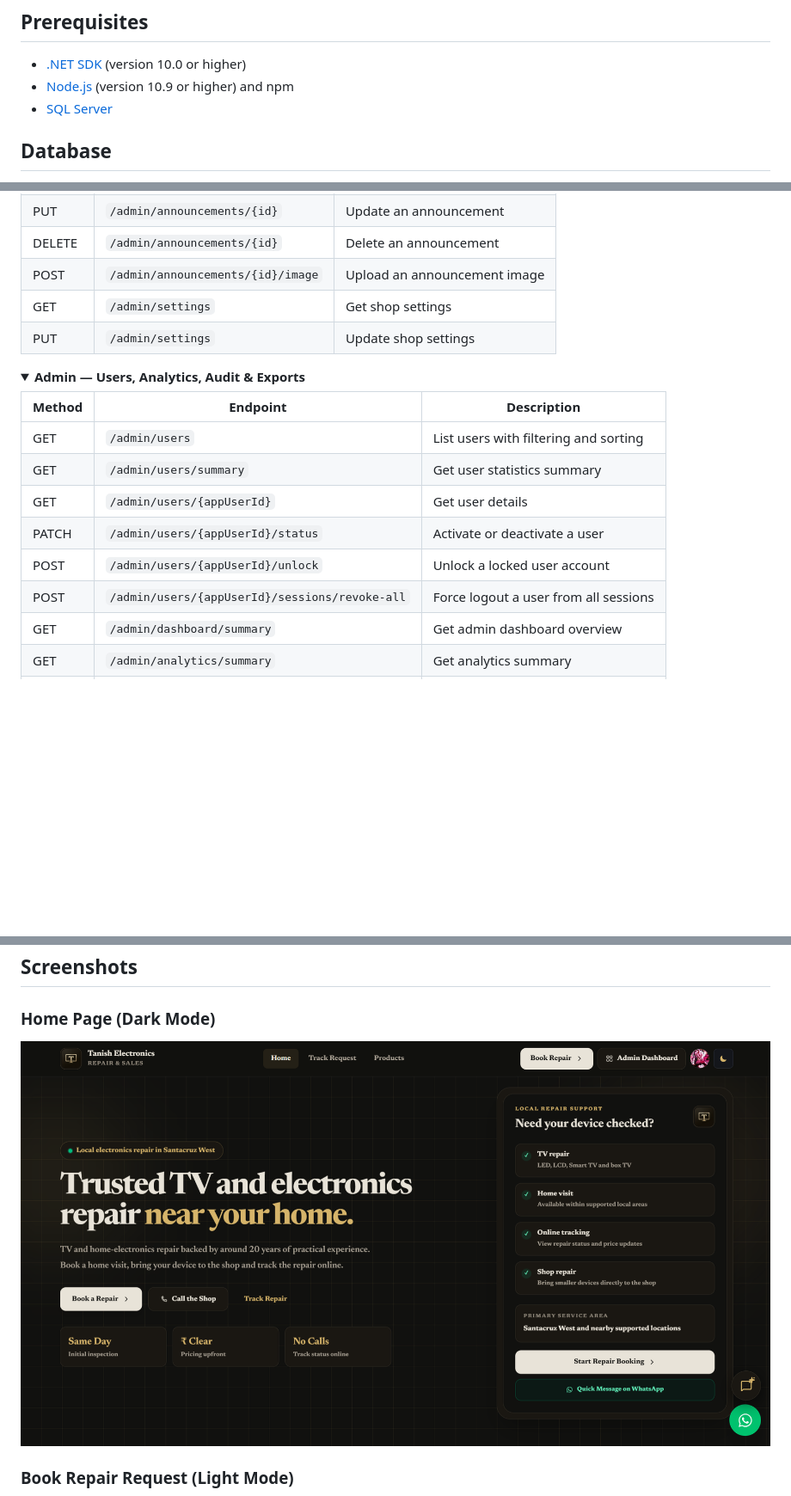
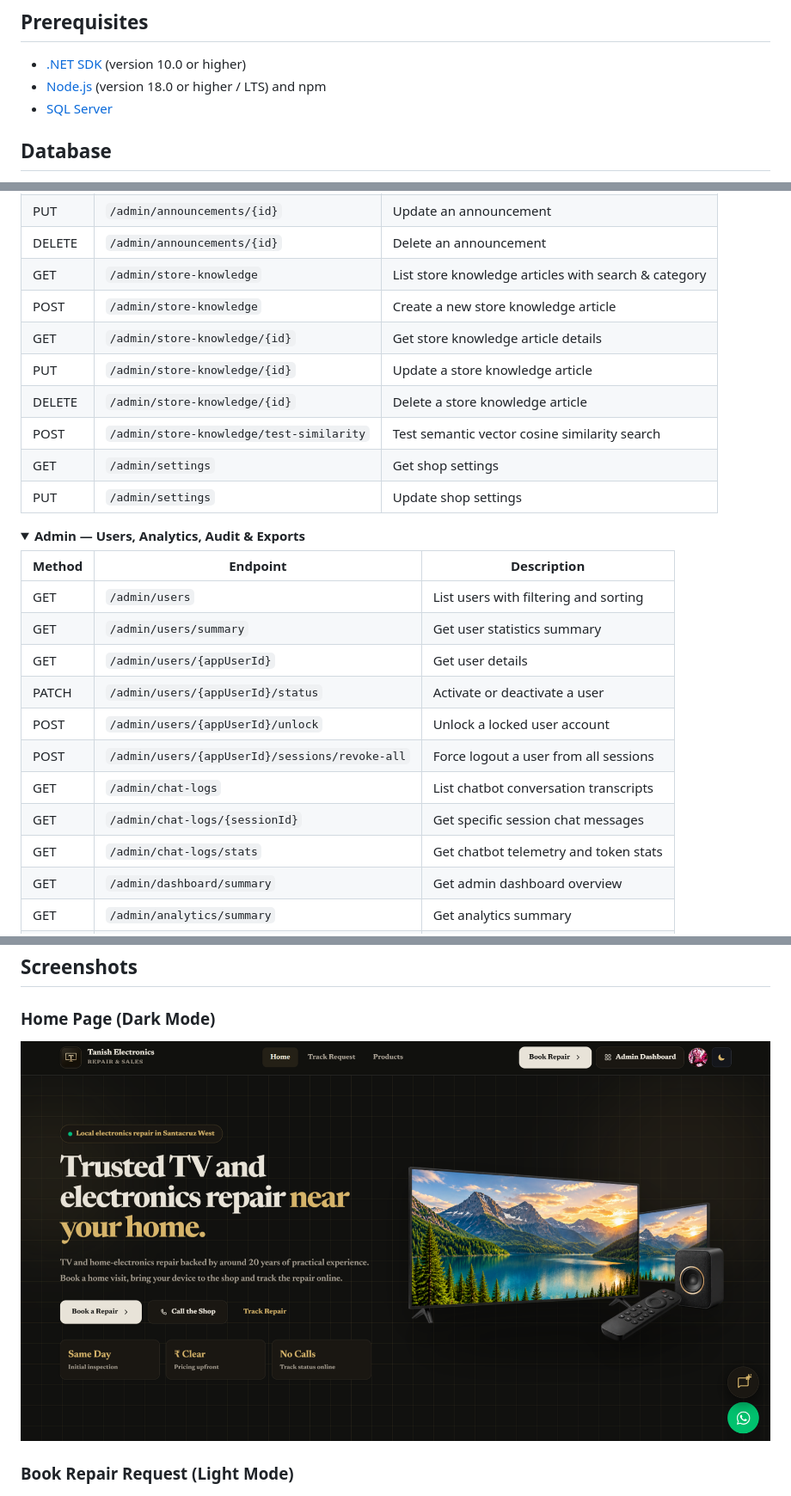
Before and after one commit to Tanish15-gif/tanish-electronics, a Markdown page: Readme.md, 3 parts joined by grey strips. Shown at 86% size. Drawn GitHub-style; pictures changed too: screenshots/home.png; folded sections open; blank space fills up the shorter version.

```diff
--- a/Readme.md
+++ b/Readme.md
@@ -188,7 +188,7 @@ TanishElectronics\
 ## Prerequisites
 
 - [.NET SDK](https://dotnet.microsoft.com/download) (version 10.0 or higher)
-- [Node.js](https://nodejs.org/) (version 10.9 or higher) and npm
+- [Node.js](https://nodejs.org/) (version 18.0 or higher / LTS) and npm
 - [SQL Server](https://www.microsoft.com/sql-server)
 
 ## Database
@@ -349,9 +349,14 @@ Full route list generated from the live OpenAPI spec (`/openapi/v1.json`).
 | POST   | `/admin/announcements`            | Create an announcement       |
 | PUT    | `/admin/announcements/{id}`       | Update an announcement       |
 | DELETE | `/admin/announcements/{id}`       | Delete an announcement       |
-| POST   | `/admin/announcements/{id}/image` | Upload an announcement image |
-| GET    | `/admin/settings`                 | Get shop settings            |
-| PUT    | `/admin/settings`                 | Update shop settings         |
+| GET    | `/admin/store-knowledge`                 | List store knowledge articles with search & category |
+| POST   | `/admin/store-knowledge`                 | Create a new store knowledge article                 |
+| GET    | `/admin/store-knowledge/{id}`            | Get store knowledge article details                  |
+| PUT    | `/admin/store-knowledge/{id}`            | Update a store knowledge article                     |
+| DELETE | `/admin/store-knowledge/{id}`            | Delete a store knowledge article                     |
+| POST   | `/admin/store-knowledge/test-similarity` | Test semantic vector cosine similarity search        |
+| GET    | `/admin/settings`                        | Get shop settings                                    |
+| PUT    | `/admin/settings`                        | Update shop settings                                 |
 
 </details>
 
@@ -366,6 +371,9 @@ Full route list generated from the live OpenAPI spec (`/openapi/v1.json`).
 | PATCH  | `/admin/users/{appUserId}/status`              | Activate or deactivate a user         |
 | POST   | `/admin/users/{appUserId}/unlock`              | Unlock a locked user account          |
 | POST   | `/admin/users/{appUserId}/sessions/revoke-all` | Force logout a user from all sessions |
+| GET    | `/admin/chat-logs`                             | List chatbot conversation transcripts |
+| GET    | `/admin/chat-logs/{sessionId}`                 | Get specific session chat messages    |
+| GET    | `/admin/chat-logs/stats`                       | Get chatbot telemetry and token stats |
 | GET    | `/admin/dashboard/summary`                     | Get admin dashboard overview          |
 | GET    | `/admin/analytics/summary`                     | Get analytics summary                 |
 | GET    | `/admin/analytics/website-visits`              | Get website visit analytics           |
```
Also changed, not shown: other parts of Readme.md (+1 -1 lines), 7 other files.
